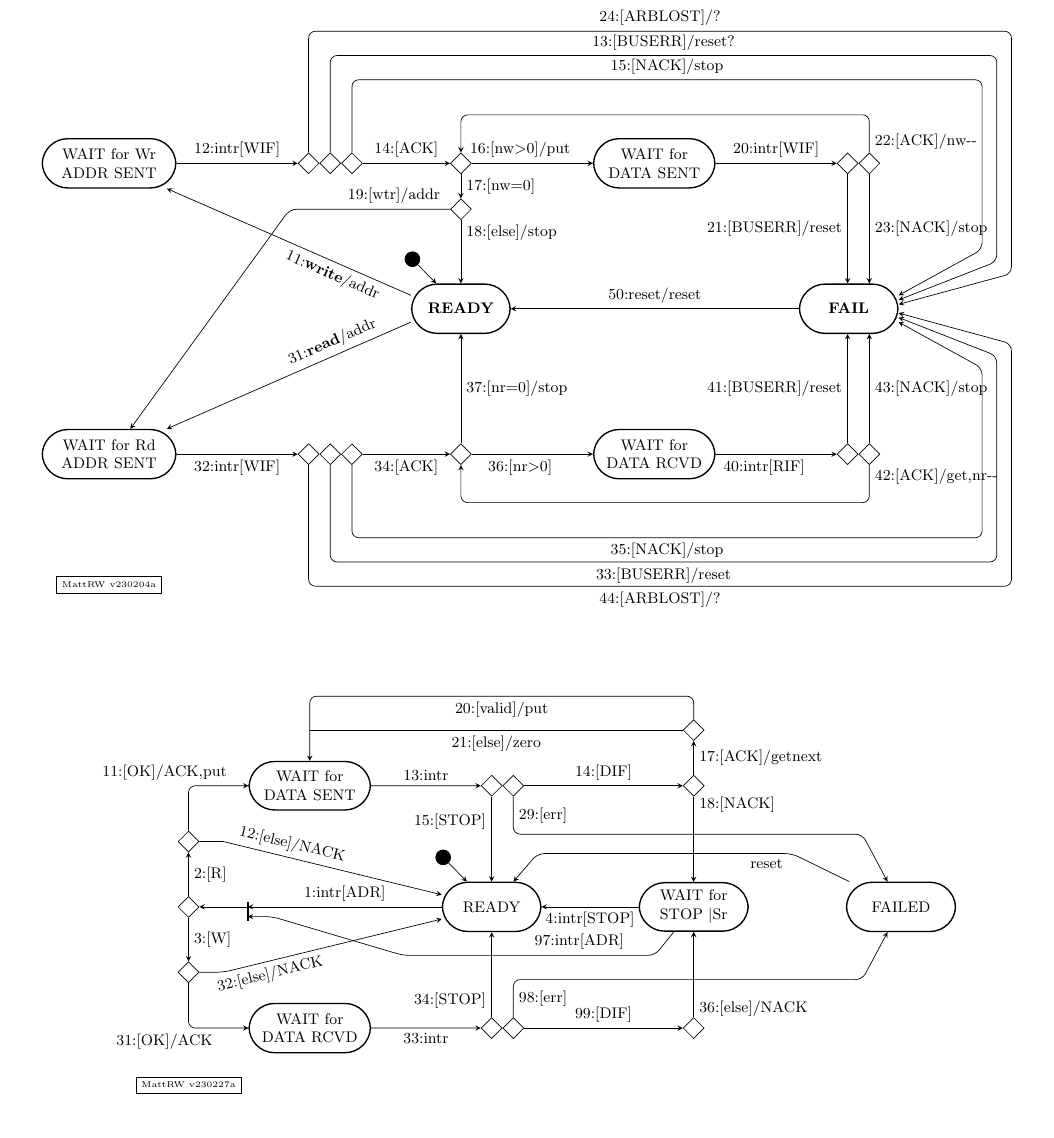
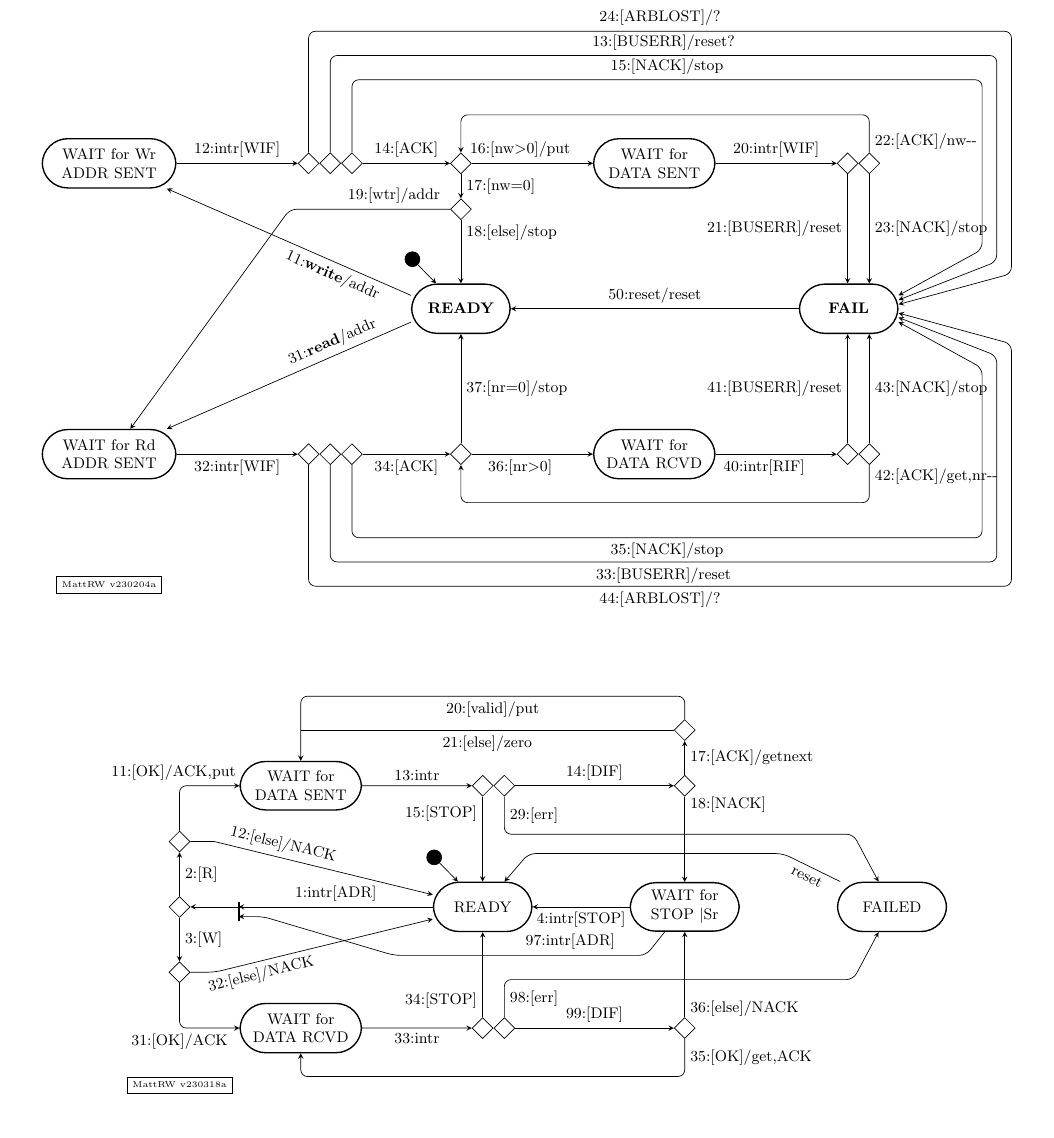
Before and after one commit to mwette/avr-mcsim, a LaTeX figure (avr0per/doc/twi/twi_test.tex, which reads avr0per/doc/twi/tws_diag.tex): the whole page. Compiled offline with pdfLaTeX.

Commit message:
tws_diag: cleaned all up, now to check

```diff
--- a/avr0per/doc/twi/tws_diag.tex
+++ b/avr0per/doc/twi/tws_diag.tex
@@ -28,125 +35,122 @@
         [circle, draw, radius=8pt, fill] {};
   \draw[->] (S0) -- (RDY);
 
-  % --- READ ------------------------
-
-  \coordinate (RC) at ($(RDY) + (0,2.5cm)$);
-  \coordinate (RL) at (D1 |- RC);
+  % --- send data ------------------------
 
   \node (DS1) [above=0.9cm of D1, diamond, draw] {};
   \coordinate (DS1a) at ($(DS1.east)+(0.5cm,0)$);
   \draw[->] (DS1) -- (DS1a) -- node[above,sloped,pos=0.3] {12:[else]/NACK} (RDY);
   \draw[->] (D1) -- node[right] {2:[R]} (DS1); % DIR set
 
-  \node (DS2) [diamond, draw] at (RC) {};
-  \node (DS2b) [right=0 of DS2, diamond, draw] {};
-  \draw[->] (DS2) -- node[left,pos=0.3] {15:[STOP]} (RDY);
+  \node (DS3) [diamond, draw] at ($(RDY) + (0,2.5cm)$) {};
+  \node (DS3b) [right=0 of DS3, diamond, draw] {};
+  \draw[->] (DS3) -- node[left,pos=0.2] {15:[STOP]} (RDY);
 
+  \coordinate (DS2) at (D1 |- DS3);
 
-  % wait for data sent
   \node (WDS) [draw, rounded corners=15pt,
                minimum height=1.0cm, minimum width=2.0cm, thick]
-        at ($0.6*(RL)+0.4*(RC)$)
+        at ($0.6*(DS2)+0.4*(DS3)$)
         {\parbox[c]{0.9in}{\centering{WAIT for DATA SENT}}};
 
   \draw[->,rounded corners]
-        (DS1) -- (RL) -- node[above,pos=-0.4] {11:[OK]/ACK,put} (WDS);
+        (DS1) -- (DS2) -- node[above,pos=-0.1] {11:[OK]/ACK,put} (WDS);
+        %(DS1) -- (DS2) -- node[above,pos=-0.6] {11:[OK]/ACK,put} (WDS);
 
-  \draw[->] (WDS) -- node[above] {13:intr} (DS2);
+  \draw[->] (WDS) -- node[above] {13:intr} (DS3);
 
   \node (WFS) [right=2.0cm of RDY,rounded corners=15pt,
     draw, minimum height=1.0cm, minimum width=2.0cm, thick]
         {\parbox[c]{0.8in}{\centering{WAIT for STOP{ }$|$Sr}}};
 
-  \coordinate (WB1) at ($(WFS)+(-0.8cm,-1.0cm)$);
-  \coordinate (WB2) at ($(RDY.west)+(-0.8cm,-1.0cm)$);
-  \coordinate (WB3) at ($(J1x)+(0.5cm,0)$);
-  \draw[->,rounded corners] (WFS) -- (WB1) --
-       node [above,pos=0.3] {97:intr[ADR]} (WB2) -- (WB3) -- (J1x);
-
   \node (FLD) [right=2.0cm of WFS,rounded corners=15pt,
     draw, minimum height=0.4in, minimum width=0.75in, thick]
         {\parbox[c]{0.8in}{\centering{FAILED}}};
 
-  \node (DS3) at (DS2 -| WFS) [diamond,draw] {};
+  \node (DS4) at (DS3 -| WFS) [diamond,draw] {};
 
-  \draw[->] (DS2b) -- node[above] {14:[DIF]} (DS3);
+  \draw[->] (DS3b) -- node[above] {14:[DIF]} (DS4);
 
-  \draw[->] (DS3) -- node[right,pos=0.1]{18:[NACK]} (WFS);
+  \draw[->] (DS4) -- node[right,pos=0.1]{18:[NACK]} (WFS);
   \draw[->] (WFS) -- node[below,sloped] {4:intr[STOP]} (RDY);
 
-  \coordinate (SE1) at ($(RDY -| DS2b)+(0.0,+1.5cm)$);
+  \coordinate (SE1) at ($(RDY -| DS3b)+(0.0,+1.5cm)$);
   \coordinate (SE3) at ($(FLD)+(0.0,+1.5cm)$);
   \coordinate (SE2) at ($0.1*(SE1)+0.9*(SE3)$);
-  \draw[->,rounded corners] (DS2b) -- node[right] {29:[err]} (SE1)
+  \draw[->,rounded corners] (DS3b) -- node[right] {29:[err]} (SE1)
      -- (SE2) -- (FLD);
 
-  \node (RD4) [above=0.7cm of DS3, diamond, draw] {};
-  \draw[->] (DS3) -- node[right] {17:[ACK]/getnext} (RD4);
+  \node (DS5) [above=0.7cm of DS4, diamond, draw] {};
+  \draw[->] (DS4) -- node[right] {17:[ACK]/getnext} (DS5);
 
-  \coordinate (R3) at ($(DS3)+(0.0cm,-0.4cm)$);
-
-  %\draw[->,rounded corners]
-  %(DS3a) -- (R3) -- node[above,sloped] {19:[STOP]} (RDY);
-
-  \coordinate (RX1) at ($(RD4) + (0,0.7cm)$);
-  \draw[->,rounded corners] (RD4) -- (RX1)
-            -- node[below] {20:[valid]/put} (RX1 -| WDS) -- (WDS);
+  \coordinate (DS6) at ($(DS5) + (0,0.7cm)$);
+  \draw[->,rounded corners] (DS5) -- (DS6)
+            -- node[below] {20:[valid]/put} (DS6 -| WDS) -- (WDS);
 
   % put zero out
-  \draw[-] (RD4) -- node[below] {21:[else]/zero} (RD4 -| WDS);
+  \draw[-] (DS5) -- node[below] {21:[else]/zero} (DS5 -| WDS);
 
-  % --- WRITE -----------------------
-
-  \coordinate (WC) at ($(RDY) + (0,-2.5cm)$);
-  \coordinate (WL) at (D1 |- WC);
+  % --- recv data ----------------------
 
   \node (DR1) [below=0.9cm of D1, diamond, draw] {};
-  \draw[->] (D1) -- node[right] {3:[W]} (DR1); % DIR clr
+  \draw[->] (D1) -- node[right] {3:[W]} (DR1);
   \coordinate (DR1a) at ($(DR1.east)+(0.5cm,0)$);
   \draw[->,rounded corners]
    (DR1) -- (DR1a) -- node[below,sloped,pos=0.2] {32:[else]/NACK} (RDY);
 
-  \node (DR2) [diamond, draw] at (WC) {};
-  \draw[->] (DR2) -- node[left,pos=0.2] {34:[STOP]} (RDY);
+  \node (DR3) [diamond, draw] at ($(RDY) + (0,-2.5cm)$) {};
+  \draw[->] (DR3) -- node[left,pos=0.2] {34:[STOP]} (RDY);
 
-  % wait for data
+  \coordinate (DR2) at (D1 |- DR3);
+
   \node (WDR) [draw, rounded corners=15pt,
                minimum height=0.4in, minimum width=0.75in, thick]
-        at ($0.6*(WL)+0.4*(WC)$)
+        at ($0.6*(DR2)+0.4*(DR3)$)
         {\parbox[c]{0.9in}{\centering{WAIT for DATA RCVD}}};
 
   \draw[->,rounded corners]
-        (DR1) -- (WL) -- node[below,pos=-0.4] {31:[OK]/ACK} (WDR);
+        (DR1) -- (DR2) -- node[below,pos=0.0] {31:[OK]/ACK} (WDR);
+        %(DR1) -- (DR2) -- node[below,pos=-0.6] {31:[OK]/ACK} (WDR);
 
-  \draw[->] (WDR) -- node[below] {33:intr} (DR2); % can be APIF or DIF
+  \draw[->] (WDR) -- node[below] {33:intr} (DR3); % can be APIF or DIF
 
-  \node (DR2b) [right=0 of DR2, diamond, draw] {};
+  \node (DR3b) [right=0 of DR3, diamond, draw] {};
 
-  \node (DR3) at (DR2 -| WFS) [diamond,draw] {};
+  \node (DR4) at (DR3 -| WFS) [diamond,draw] {};
 
-  \coordinate (W1) at ($(DR2b) + (0,-1.0cm)$);
-  %\draw[->,rounded corners]
-  %(DR2b) -- node[right] {35:[OK]/get,ACK} (W1) -- (WDR |- W1) -- (WDR);
+  \coordinate (W1) at ($(DR3b) + (0,-1.0cm)$);
 
-  \draw[->] (DR3) -- node[right,pos=0.1] {36:[else]/NACK} (WFS);
+  \draw[->] (DR4) -- node[right,pos=0.1] {36:[else]/NACK} (WFS);
 
-  \draw[->] (DR2b) -- node[above] {99:[DIF]} (DR3);
+  \draw[->] (DR3b) -- node[above] {99:[DIF]} (DR4);
 
-  \coordinate (RE1) at ($(RDY -| DR2b)+(0.0,-1.5cm)$);
+  \coordinate (DR5) at ($(DR4)+(0,-1.0cm)$);
+
+  \draw[->,rounded corners] (DR4) -- node[right] {35:[OK]/get,ACK} (DR5)
+        -- (WDR |- DR5) -- (WDR);
+
+  % --- recovery - ----------------------
+
+  \coordinate (SA1) at ($(WFS)+(-0.8cm,-1.0cm)$);
+  \coordinate (SA2) at ($(RDY.west)+(-0.8cm,-1.0cm)$);
+  \coordinate (SA3) at ($(J1x)+(0.5cm,0)$);
+  \draw[->,rounded corners] (WFS) -- (SA1) --
+       node [above,pos=0.3] {97:intr[ADR]} (SA2) -- (SA3) -- (J1x);
+
+  \coordinate (RE1) at ($(RDY -| DR3b)+(0.0,-1.5cm)$);
   \coordinate (RE3) at ($(FLD)+(0.0,-1.5cm)$);
   \coordinate (RE2) at ($0.1*(RE1)+0.9*(RE3)$);
-  \draw[->,rounded corners] (DR2b) -- node[right] {98:[err]} (RE1)
+  \draw[->,rounded corners] (DR3b) -- node[right] {98:[err]} (RE1)
      -- (RE2) -- (FLD);
 
   % failure return
-  \coordinate (FR1) at ($(RDY -| DS2b)+(0.5cm,+1.1cm)$);
+  \coordinate (FR1) at ($(RDY -| DS3b)+(0.5cm,+1.1cm)$);
   \coordinate (FR3) at ($(FLD)+(0.0,+1.1cm)$);
   \coordinate (FR2) at ($0.3*(FR1)+0.7*(FR3)$);
-  \draw[->,rounded corners] (FLD) -- (FR2)
-       -- node[below,pos=0.1] {reset} (FR1) -- (RDY);
+  \draw[->,rounded corners] (FLD) --
+      node [below,sloped,pos=0.5] {reset} (FR2) -- (FR1) -- (RDY);
 
-  \node (sig) [below=1cm of WL,rectangle,draw] {\tiny MattRW v230227a};
+  \node (sig) [below=1cm of DR2,rectangle,draw] {\tiny MattRW v230318a};
 \end{tikzpicture}
 
 \iffalse
```
Also changed, not shown: avr0per/doc/twi/tws_diag.tex (9 more changed lines).
